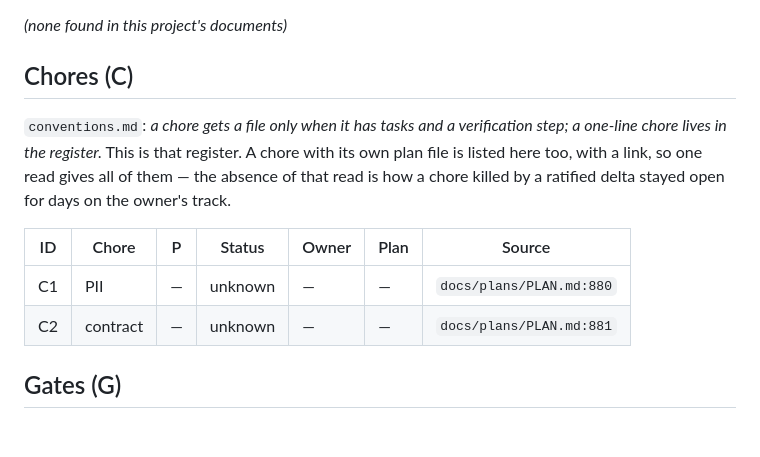
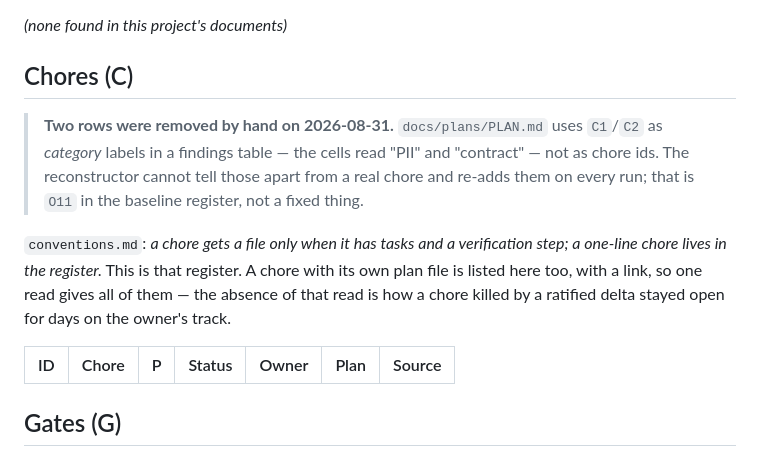
Before and after one commit to martin-gleason/point-in-polygon-service, a Markdown page: docs/plans/00-register.md, the part around the change. Drawn GitHub-style; blank space fills up the shorter version.

```diff
--- a/docs/plans/00-register.md
+++ b/docs/plans/00-register.md
@@ -59,6 +59,11 @@ Outstanding items only the owner can close.
 
 ## Chores (C)
 
+> **Two rows were removed by hand on 2026-08-31.** `docs/plans/PLAN.md` uses `C1`/`C2` as
+> *category* labels in a findings table — the cells read "PII" and "contract" — not as chore
+> ids. The reconstructor cannot tell those apart from a real chore and re-adds them on every
+> run; that is `O11` in the baseline register, not a fixed thing.
+
 `conventions.md`: *a chore gets a file only when it has tasks and a verification
 step; a one-line chore lives in the register.* This is that register. A chore with
 its own plan file is listed here too, with a link, so one read gives all of them —
@@ -67,8 +72,6 @@ days on the owner's track.
 
 | ID | Chore | P | Status | Owner | Plan | Source |
 |---|---|---|---|---|---|---|
-| C1 | PII | — | unknown | — | — | `docs/plans/PLAN.md:880` |
-| C2 | contract | — | unknown | — | — | `docs/plans/PLAN.md:881` |
 
 ## Gates (G)
 
```
Also changed, not shown: docs/plans/00-status.md (+1 -5 lines).
